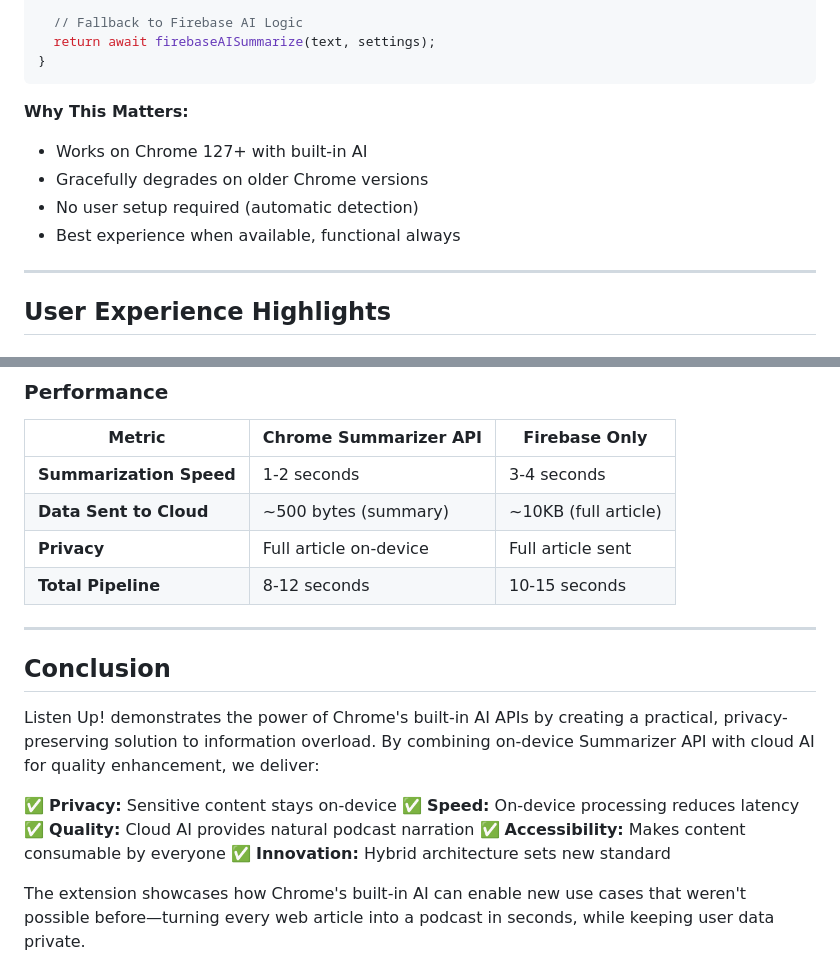
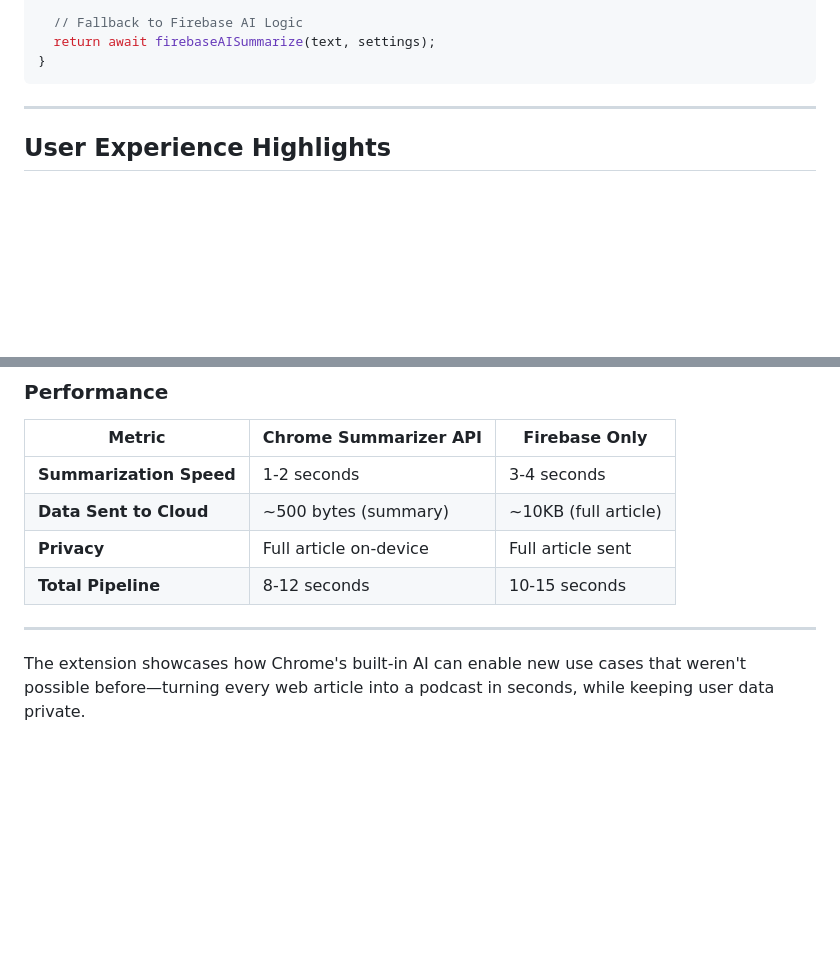
Before and after one commit to Lun75/Listen-Up-Web-to-Podcast-Convertor-V1, a Markdown page: HACKATHON_SUBMISSION.md, 2 parts joined by grey strips. Rendered like a GitHub page; blank space fills up the shorter version.

````diff
--- a/HACKATHON_SUBMISSION.md
+++ b/HACKATHON_SUBMISSION.md
@@ -203,12 +185,6 @@ async summarizeContent(text, settings) {
   return await firebaseAISummarize(text, settings);
 }
 ```
-
-**Why This Matters:**
-- Works on Chrome 127+ with built-in AI
-- Gracefully degrades on older Chrome versions
-- No user setup required (automatic detection)
-- Best experience when available, functional always
 
 ---
 
@@ -430,16 +397,6 @@ diseases faster...
 
 ---
 
-## Conclusion
-
-Listen Up! demonstrates the power of Chrome's built-in AI APIs by creating a practical, privacy-preserving solution to information overload. By combining on-device Summarizer API with cloud AI for quality enhancement, we deliver:
-
-✅ **Privacy:** Sensitive content stays on-device
-✅ **Speed:** On-device processing reduces latency
-✅ **Quality:** Cloud AI provides natural podcast narration
-✅ **Accessibility:** Makes content consumable by everyone
-✅ **Innovation:** Hybrid architecture sets new standard
-
 The extension showcases how Chrome's built-in AI can enable new use cases that weren't possible before—turning every web article into a podcast in seconds, while keeping user data private.
 
 ---
````
Also changed, not shown: other parts of HACKATHON_SUBMISSION.md (+13 -40 lines).
